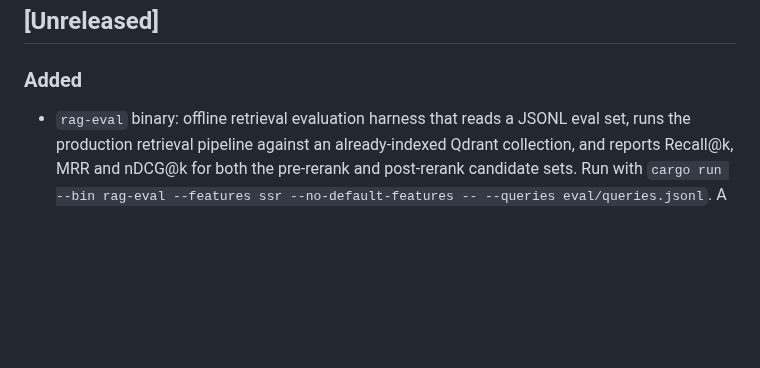
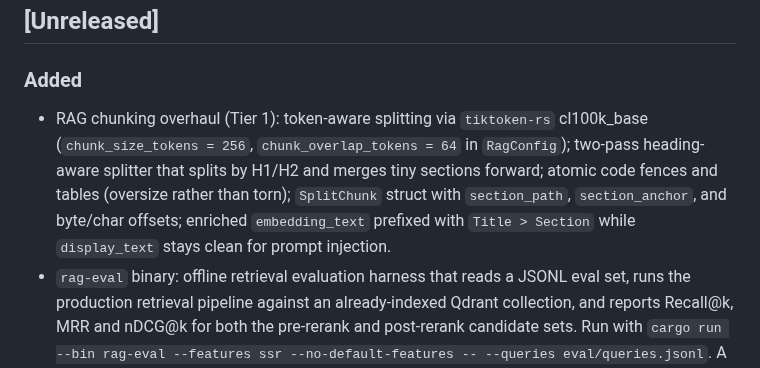
Before and after one commit to dghilardi/lekton, a Markdown page: CHANGELOG.md, the part around the change. Rendered like a GitHub page; blank space fills up the shorter version.

Commit message:
docs(changelog): add Tier 1 chunking overhaul entry to Unreleased
Co-Authored-By: Claude Sonnet 4.6 <noreply@anthropic.com>
Signed-off-by: Davide Ghilardi <ghilardi.davide@gmail.com>

```diff
--- a/CHANGELOG.md
+++ b/CHANGELOG.md
@@ -5,6 +5,7 @@ All notable changes to this project will be documented in this file.
 ## [Unreleased]
 
 ### Added
+- RAG chunking overhaul (Tier 1): token-aware splitting via `tiktoken-rs` cl100k_base (`chunk_size_tokens = 256`, `chunk_overlap_tokens = 64` in `RagConfig`); two-pass heading-aware splitter that splits by H1/H2 and merges tiny sections forward; atomic code fences and tables (oversize rather than torn); `SplitChunk` struct with `section_path`, `section_anchor`, and byte/char offsets; enriched `embedding_text` prefixed with `Title > Section` while `display_text` stays clean for prompt injection.
 - `rag-eval` binary: offline retrieval evaluation harness that reads a JSONL eval set, runs the production retrieval pipeline against an already-indexed Qdrant collection, and reports Recall@k, MRR and nDCG@k for both the pre-rerank and post-rerank candidate sets. Run with `cargo run --bin rag-eval --features ssr --no-default-features -- --queries eval/queries.jsonl`. A starter eval set against the demo corpus is included at `eval/queries.jsonl`.
 - Per-sub-query, pre-rerank and post-rerank chunk-id logging in the RAG retrieval pipeline (filterable by `session_id`) for triaging individual chat retrievals.
 - HyDE (Hypothetical Document Embeddings) in RAG chat: an LLM generates a synthetic answer document whose embedding is used in place of the raw query embedding, improving recall when query phrasing differs from documentation style. Enable with `rag.hyde_model`. Falls back to original query on error.
```
